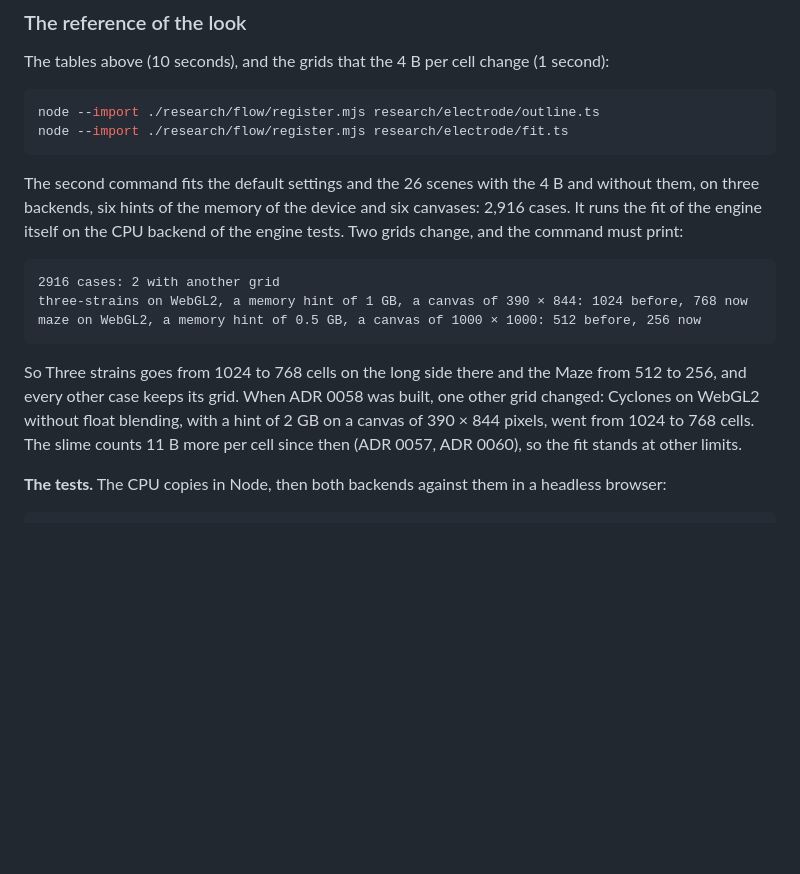
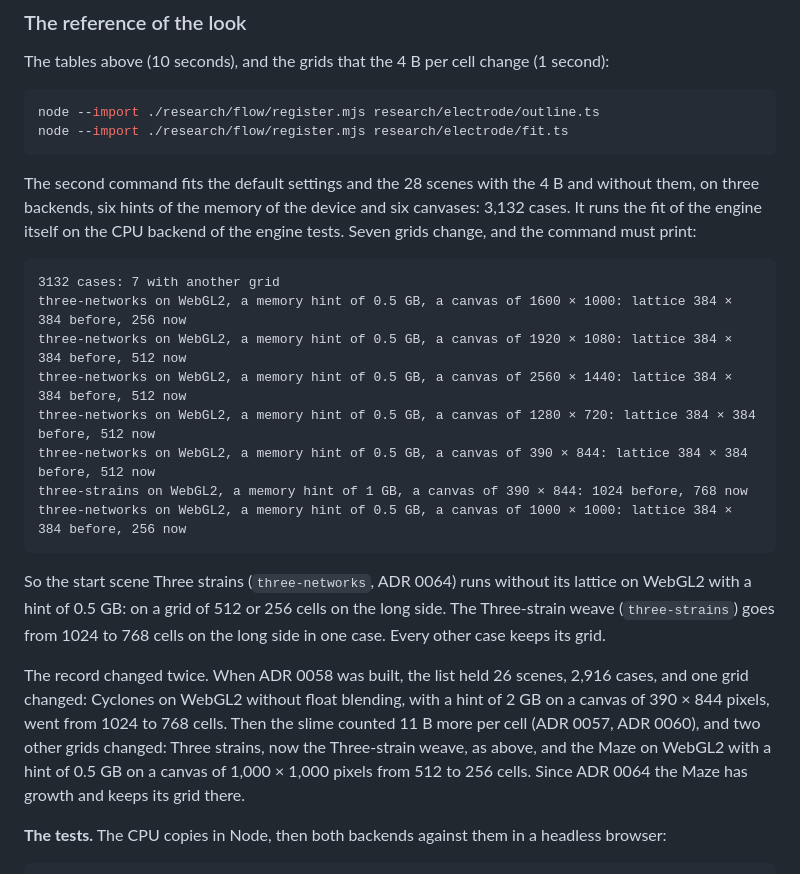
Before and after one commit to KarstenSiemer/physarum-slime-mold, a Markdown page: research/electrode/README.md, the part around the change. Rendered like a GitHub page; blank space fills up the shorter version.

````diff
--- a/research/electrode/README.md
+++ b/research/electrode/README.md
@@ -240,20 +240,30 @@ node --import ./research/flow/register.mjs research/electrode/outline.ts
 node --import ./research/flow/register.mjs research/electrode/fit.ts
 ```
 
-The second command fits the default settings and the 26 scenes with the 4 B and without them, on three backends, six
-hints of the memory of the device and six canvases: 2,916 cases. It runs the fit of the engine itself on the CPU
-backend of the engine tests. Two grids change, and the command must print:
+The second command fits the default settings and the 28 scenes with the 4 B and without them, on three backends, six
+hints of the memory of the device and six canvases: 3,132 cases. It runs the fit of the engine itself on the CPU
+backend of the engine tests. Seven grids change, and the command must print:
 
 ```text
-2916 cases: 2 with another grid
+3132 cases: 7 with another grid
+three-networks on WebGL2, a memory hint of 0.5 GB, a canvas of 1600 × 1000: lattice 384 × 384 before, 256 now
+three-networks on WebGL2, a memory hint of 0.5 GB, a canvas of 1920 × 1080: lattice 384 × 384 before, 512 now
+three-networks on WebGL2, a memory hint of 0.5 GB, a canvas of 2560 × 1440: lattice 384 × 384 before, 512 now
+three-networks on WebGL2, a memory hint of 0.5 GB, a canvas of 1280 × 720: lattice 384 × 384 before, 512 now
+three-networks on WebGL2, a memory hint of 0.5 GB, a canvas of 390 × 844: lattice 384 × 384 before, 512 now
 three-strains on WebGL2, a memory hint of 1 GB, a canvas of 390 × 844: 1024 before, 768 now
-maze on WebGL2, a memory hint of 0.5 GB, a canvas of 1000 × 1000: 512 before, 256 now
+three-networks on WebGL2, a memory hint of 0.5 GB, a canvas of 1000 × 1000: lattice 384 × 384 before, 256 now
 ```
 
-So Three strains goes from 1024 to 768 cells on the long side there and the Maze from 512 to 256, and every other
-case keeps its grid. When ADR 0058 was built, one other grid changed: Cyclones on WebGL2 without float blending, with
-a hint of 2 GB on a canvas of 390 × 844 pixels, went from 1024 to 768 cells. The slime counts 11 B more per cell
-since then (ADR 0057, ADR 0060), so the fit stands at other limits.
+So the start scene Three strains (`three-networks`, ADR 0064) runs without its lattice on WebGL2 with a hint of
+0.5 GB: on a grid of 512 or 256 cells on the long side. The Three-strain weave (`three-strains`) goes from 1024 to 768
+cells on the long side in one case. Every other case keeps its grid.
+
+The record changed twice. When ADR 0058 was built, the list held 26 scenes, 2,916 cases, and one grid changed:
+Cyclones on WebGL2 without float blending, with a hint of 2 GB on a canvas of 390 × 844 pixels, went from 1024 to 768
+cells. Then the slime counted 11 B more per cell (ADR 0057, ADR 0060), and two other grids changed: Three strains,
+now the Three-strain weave, as above, and the Maze on WebGL2 with a hint of 0.5 GB on a canvas of 1,000 × 1,000
+pixels from 512 to 256 cells. Since ADR 0064 the Maze has growth and keeps its grid there.
 
 **The tests.** The CPU copies in Node, then both backends against them in a headless browser:
 
````
Also changed, not shown: README.md (+11 -5 lines), docs/adr/0058-the-outlines-and-the-surface-of-the-electrodes.md (+6 -1 lines), docs/images/hero.jpg, docs/images/maze-flow.jpg, 12 other files.
